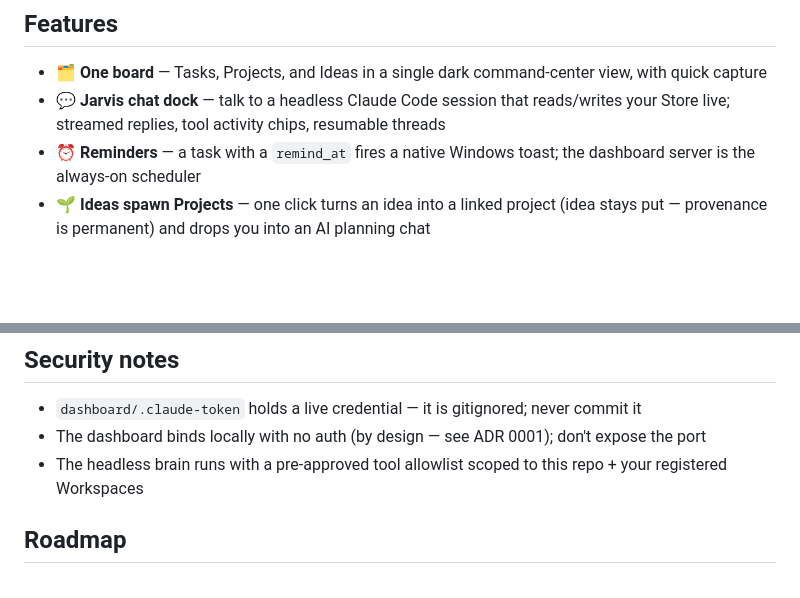
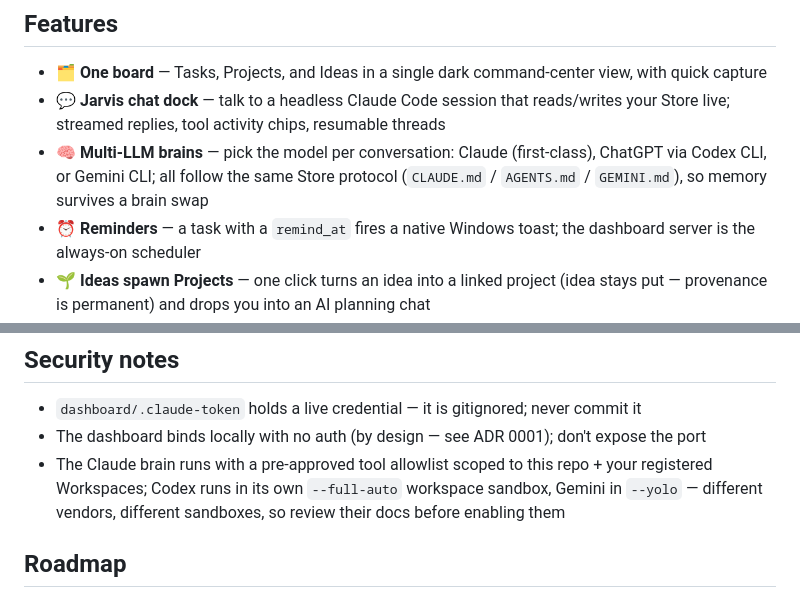
Before and after one commit to jeffreytanuwidjaja/klaud.app-agent-dashboard, a Markdown page: README.md, 2 parts joined by grey strips. Rendered like a GitHub page; blank space fills up the shorter version.

```diff
--- a/README.md
+++ b/README.md
@@ -16,6 +16,7 @@ Chat assistants forget. Notes apps don't think. Klaud splits the difference:
 
 - 🗂 **One board** — Tasks, Projects, and Ideas in a single dark command-center view, with quick capture
 - 💬 **Jarvis chat dock** — talk to a headless Claude Code session that reads/writes your Store live; streamed replies, tool activity chips, resumable threads
+- 🧠 **Multi-LLM brains** — pick the model per conversation: Claude (first-class), ChatGPT via Codex CLI, or Gemini CLI; all follow the same Store protocol (`CLAUDE.md` / `AGENTS.md` / `GEMINI.md`), so memory survives a brain swap
 - ⏰ **Reminders** — a task with a `remind_at` fires a native Windows toast; the dashboard server is the always-on scheduler
 - 🌱 **Ideas spawn Projects** — one click turns an idea into a linked project (idea stays put — provenance is permanent) and drops you into an AI planning chat
 - 🔎 **Cross-workspace context** — register your other repos/vaults as Workspaces; the brain reads across all of them
@@ -74,7 +83,7 @@ Your Store is **yours**: this repo ships the app, not your data (`store/` conten
 
 - `dashboard/.claude-token` holds a live credential — it is gitignored; never commit it
 - The dashboard binds locally with no auth (by design — see ADR 0001); don't expose the port
-- The headless brain runs with a pre-approved tool allowlist scoped to this repo + your registered Workspaces
+- The Claude brain runs with a pre-approved tool allowlist scoped to this repo + your registered Workspaces; Codex runs in its own `--full-auto` workspace sandbox, Gemini in `--yolo` — different vendors, different sandboxes, so review their docs before enabling them
 
 ## Roadmap
 
```
Also changed, not shown: other parts of README.md (+16 -8 lines).
